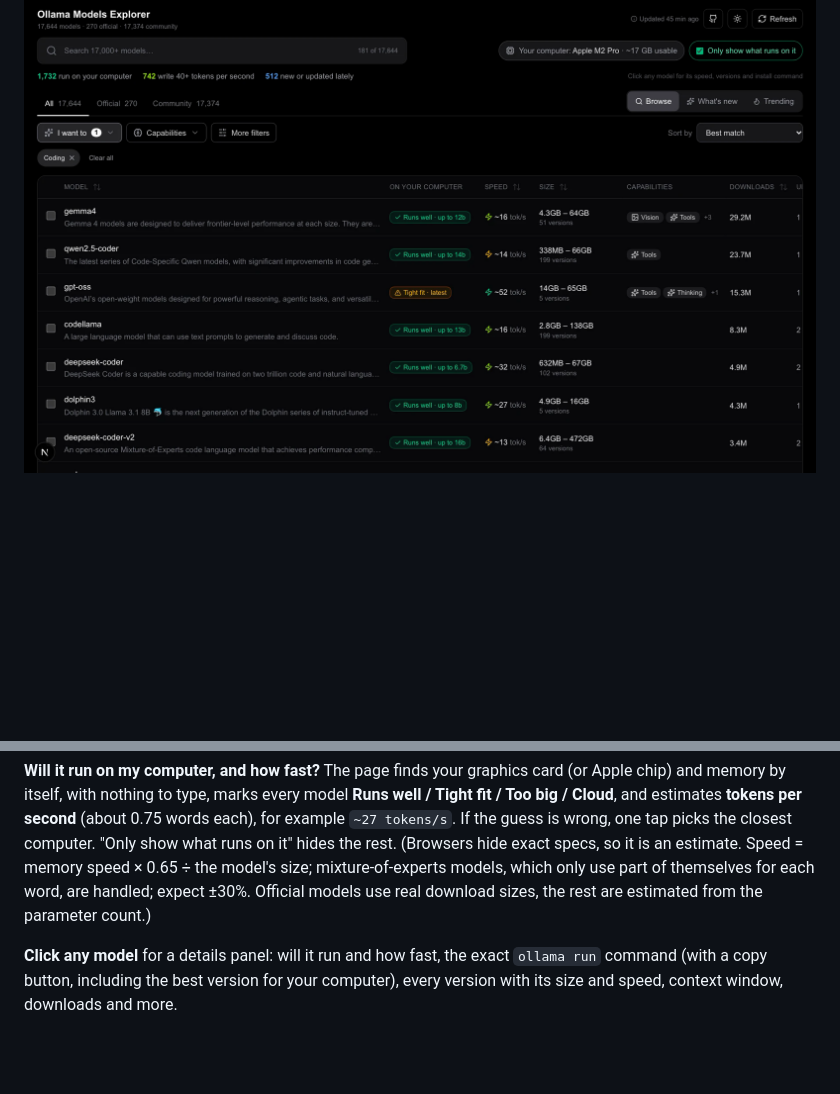
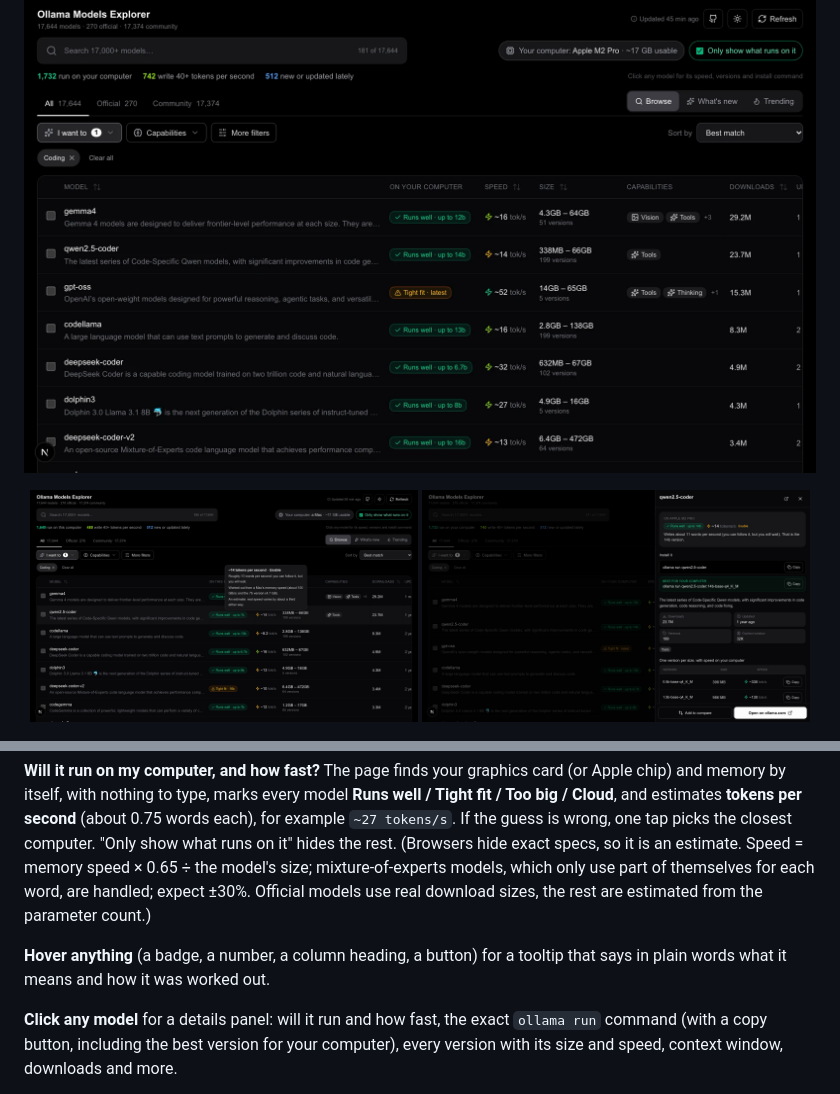
Before and after one commit to p32929/ollama_models_explorer, a Markdown page: README.md, 2 parts joined by grey strips. Rendered like a GitHub page; pictures changed too: docs/screenshots/tooltips.png (added); blank space fills up the shorter version.

```diff
--- a/README.md
+++ b/README.md
@@ -7,4 +7,5 @@ A modern, dark-themed UI for exploring and filtering Ollama AI models. This Next
 ![Ollama Models Explorer: coding models that run on an Apple M2 Pro, with estimated speed](docs/screenshots/desktop.png)
 
 <p align="center">
+  <img src="docs/screenshots/tooltips.png" width="49%" alt="Hover any number or badge for a plain-words explanation">
   <img src="docs/screenshots/details.png" width="49%" alt="Details panel: will it run, how fast, install command, every version">
@@ -21,6 +25,8 @@ A modern, dark-themed UI for exploring and filtering Ollama AI models. This Next
 **Every model on Ollama.** The ~270 official models (with every version, size and context window) **and the 17,000+ community models** (`user/model-name`), in Official / Community / All tabs.
 
 **Will it run on my computer, and how fast?** The page finds your graphics card (or Apple chip) and memory by itself, with nothing to type, marks every model **Runs well / Tight fit / Too big / Cloud**, and estimates **tokens per second** (about 0.75 words each), for example `~27 tokens/s`. If the guess is wrong, one tap picks the closest computer. "Only show what runs on it" hides the rest. (Browsers hide exact specs, so it is an estimate. Speed = memory speed × 0.65 ÷ the model's size; mixture-of-experts models, which only use part of themselves for each word, are handled; expect ±30%. Official models use real download sizes, the rest are estimated from the parameter count.)
+
+**Hover anything** (a badge, a number, a column heading, a button) for a tooltip that says in plain words what it means and how it was worked out.
 
 **Click any model** for a details panel: will it run and how fast, the exact `ollama run` command (with a copy button, including the best version for your computer), every version with its size and speed, context window, downloads and more.
 
```
Also changed, not shown: other parts of README.md (+3 -0 lines), 12 other files.
